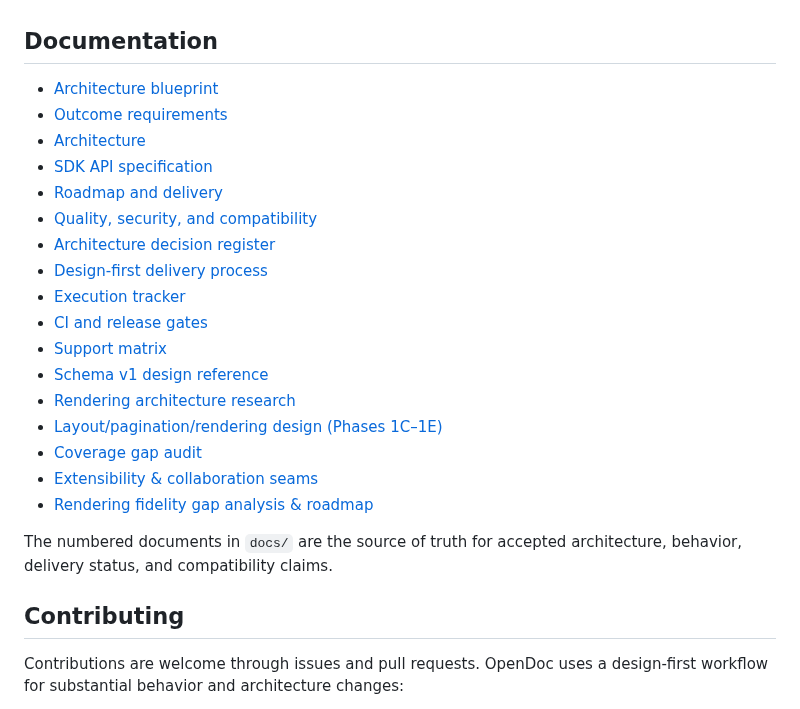
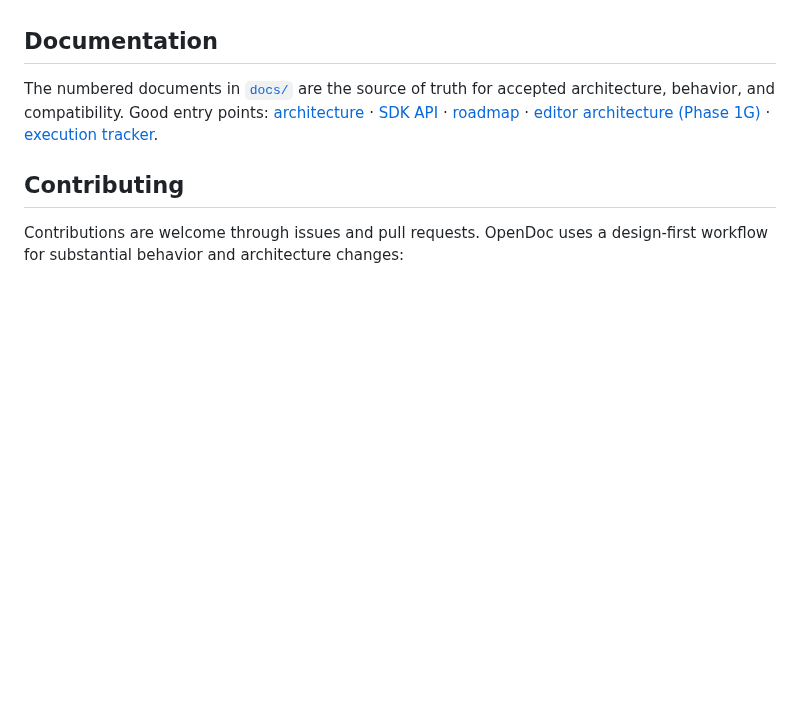
Before and after one commit to CasualOffice/opendoc, a Markdown page: README.md, the part around one of its changes. Drawn GitHub-style; blank space fills up the shorter version.

```diff
--- a/README.md
+++ b/README.md
@@ -235,26 +209,13 @@ and exit gates live in the [roadmap](docs/06-ROADMAP-AND-DELIVERY.md).
 
 ## Documentation
 
-- [Architecture blueprint](docs/00-README.md)
-- [Outcome requirements](docs/01-ORD.md)
-- [Architecture](docs/02-ARCHITECTURE.md)
-- [SDK API specification](docs/05-SDK-API-SPEC.md)
-- [Roadmap and delivery](docs/06-ROADMAP-AND-DELIVERY.md)
-- [Quality, security, and compatibility](docs/07-QUALITY-SECURITY-AND-COMPATIBILITY.md)
-- [Architecture decision register](docs/08-ADR-REGISTER.md)
-- [Design-first delivery process](docs/11-DESIGN-FIRST-PROCESS.md)
-- [Execution tracker](docs/14-EXECUTION-TRACKER.md)
-- [CI and release gates](docs/15-CI-AND-RELEASE-GATES.md)
-- [Support matrix](docs/18-SUPPORT-MATRIX.md)
-- [Schema v1 design reference](docs/38-SCHEMA-V1-DESIGN-REFERENCE.md)
-- [Rendering architecture research](docs/42-RENDERING-ARCHITECTURE-RESEARCH.md)
-- [Layout/pagination/rendering design (Phases 1C–1E)](docs/43-PHASE-1C-LAYOUT-RENDERING-DESIGN.md)
-- [Coverage gap audit](docs/44-COVERAGE-GAP-AUDIT.md)
-- [Extensibility & collaboration seams](docs/45-EXTENSIBILITY-AND-COLLABORATION-SEAMS.md)
-- [Rendering fidelity gap analysis & roadmap](docs/46-RENDERING-FIDELITY-GAP-ANALYSIS.md)
-
-The numbered documents in `docs/` are the source of truth for accepted
-architecture, behavior, delivery status, and compatibility claims.
+The numbered documents in [`docs/`](docs/) are the source of truth for accepted
+architecture, behavior, and compatibility. Good entry points:
+[architecture](docs/02-ARCHITECTURE.md) ·
+[SDK API](docs/05-SDK-API-SPEC.md) ·
+[roadmap](docs/06-ROADMAP-AND-DELIVERY.md) ·
+[editor architecture (Phase 1G)](docs/56-EDITOR-SHELL-AND-RENDER-ARCHITECTURE.md) ·
+[execution tracker](docs/14-EXECUTION-TRACKER.md).
 
 ## Contributing
 
```
Also changed, not shown: other parts of README.md (+25 -51 lines), docs/assets/editor.jpg (added).
